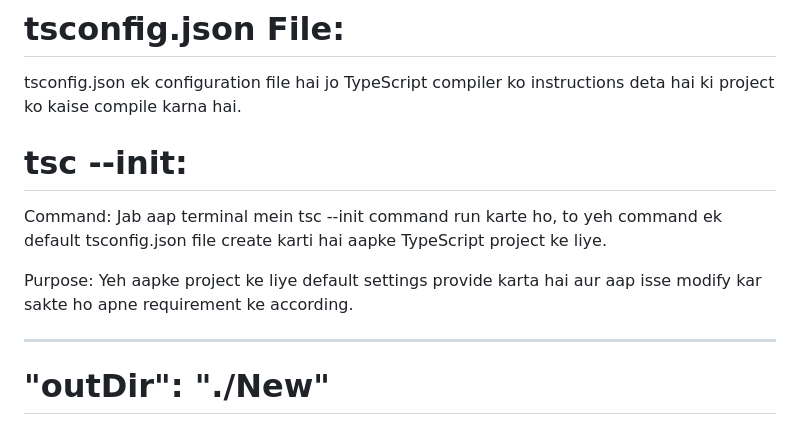
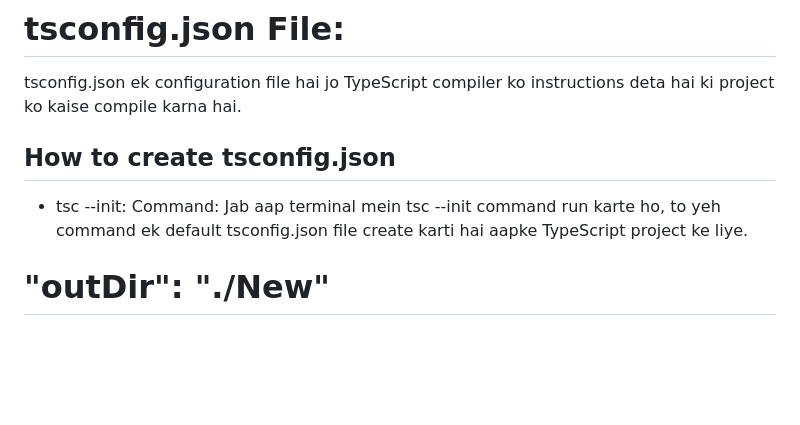
Before and after one commit to Nayan-Chaturvedi/TypeScript, a Markdown page: Type/notes.md, the part around the change. Rendered like a GitHub page; blank space fills up the shorter version.

```diff
--- a/Type/notes.md
+++ b/Type/notes.md
@@ -158,15 +158,10 @@ console.log(newEmployee);
 # tsconfig.json File:
 tsconfig.json ek configuration file hai jo TypeScript compiler ko
 instructions deta hai ki project ko kaise compile karna hai.
-
-# tsc --init:
+## How to create tsconfig.json
+- tsc --init:
 Command: Jab aap terminal mein tsc --init command run karte ho, to yeh command ek default tsconfig.json
  file create karti hai aapke TypeScript project ke liye.
-
-Purpose: Yeh aapke project ke liye default settings provide karta hai aur aap isse modify kar
- sakte ho apne requirement ke according.
-
----
 
 # "outDir": "./New"
 
```
